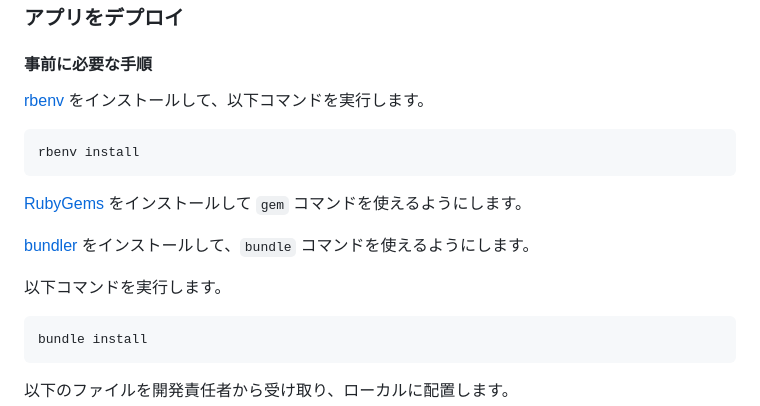
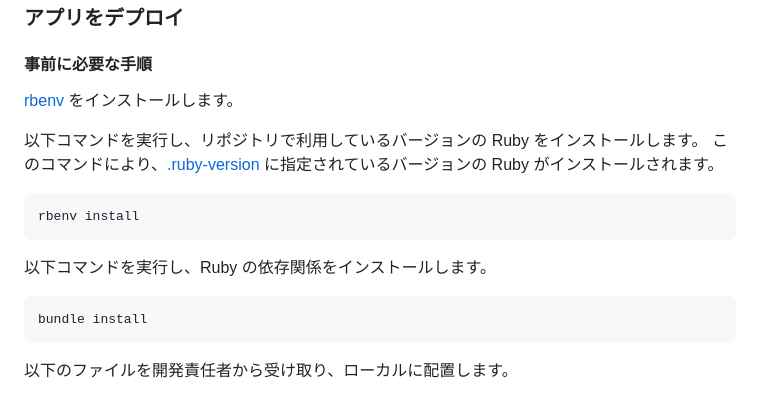
Before and after one commit to rainbeek/isekai, a Markdown page: CONTRIBUTING.md, the part around the change. Rendered like a GitHub page.

Commit message:
dev: Rubyインストール時の手順をブラッシュアップ (#428)

````diff
--- a/CONTRIBUTING.md
+++ b/CONTRIBUTING.md
@@ -103,17 +103,16 @@ VSCode の「Emulator-Debug」などの構成でデバッグ実行します。
 
 #### 事前に必要な手順
 
-[rbenv](https://github.com/rbenv/rbenv) をインストールして、以下コマンドを実行します。
+[rbenv](https://github.com/rbenv/rbenv) をインストールします。
+
+以下コマンドを実行し、リポジトリで利用しているバージョンの Ruby をインストールします。
+このコマンドにより、[.ruby-version](/.ruby-version) に指定されているバージョンの Ruby がインストールされます。
 
 ```shell
 rbenv install
 ```
 
-[RubyGems](https://rubygems.org/) をインストールして `gem` コマンドを使えるようにします。
-
-[bundler](https://rubygems.org/gems/bundler) をインストールして、`bundle` コマンドを使えるようにします。
-
-以下コマンドを実行します。
+以下コマンドを実行し、Ruby の依存関係をインストールします。
 
 ```shell
 bundle install
````
